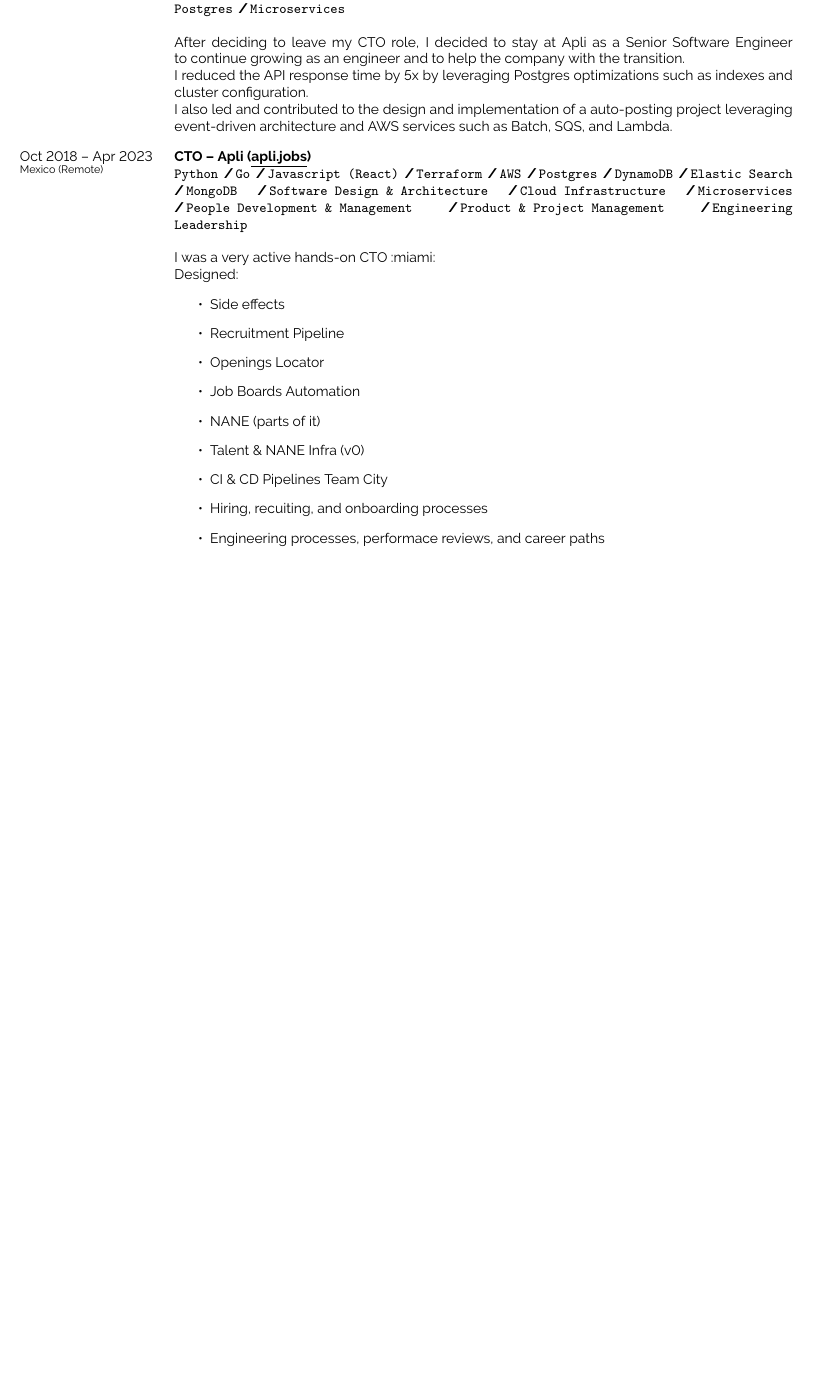
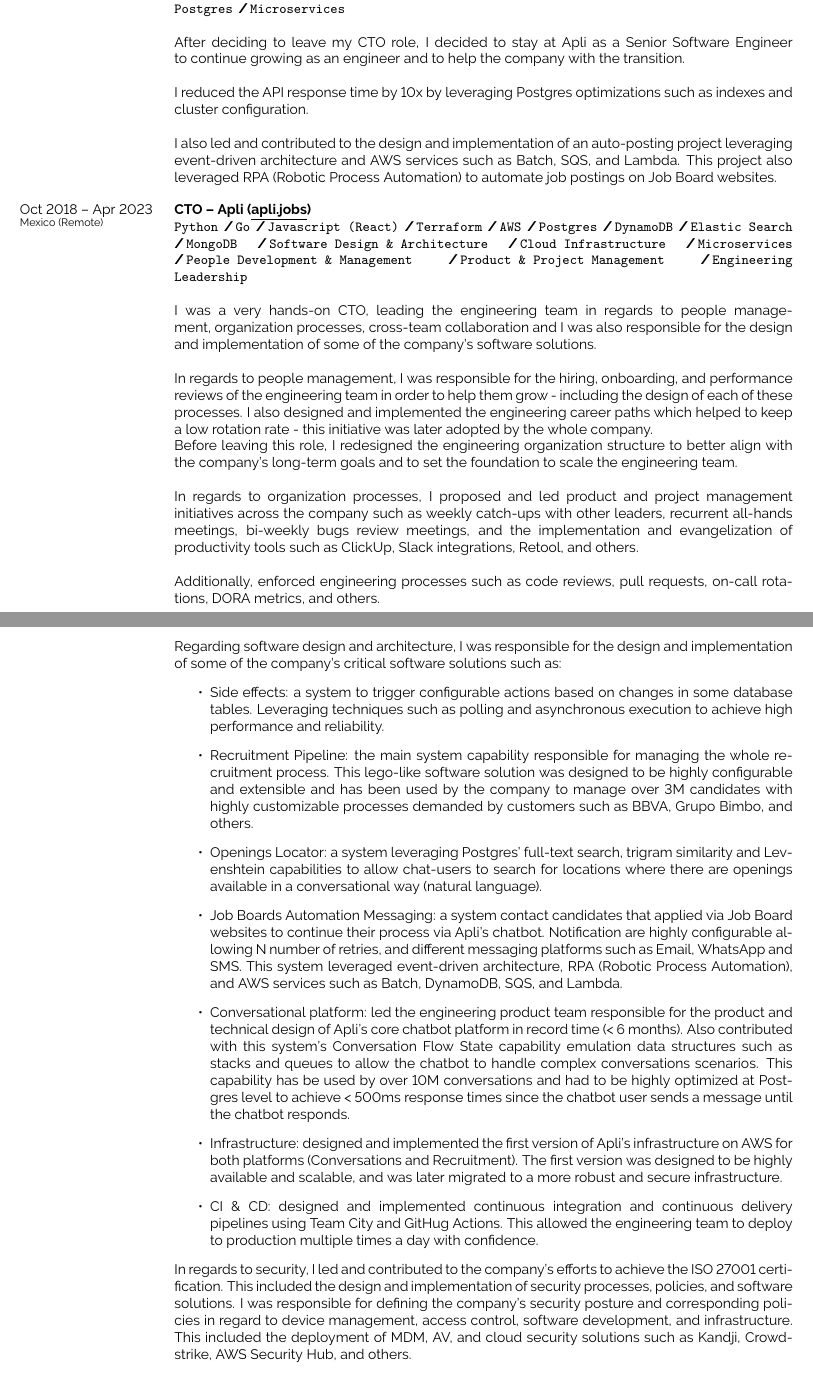
Before and after one commit to henocdz/resume, a LaTeX CV (resume.tex): part of page 1 of 3 before the commit and two parts of pages 1 and 2 of 4 after it, the two joined at a grey line, cut so that both start at the same text, the shorter picture padded with empty space. Compiled offline with pdfLaTeX.

Commit message:
the CTO era

```diff
--- a/resume.tex
+++ b/resume.tex
@@ -107,13 +107,15 @@
         }
         {\\
             After deciding to leave my CTO role, I decided to stay at Apli as a Senior Software
-            Engineer to continue growing as an engineer and to help the company with the transition.
+            Engineer to continue growing as an engineer and to help the company with the transition.\\
 
-            I reduced the API response time by 5x by leveraging Postgres optimizations such as
-            indexes and cluster configuration.
+            I reduced the API response time by 10x by leveraging Postgres optimizations such as
+            indexes and cluster configuration.\\
 
-            I also led and contributed to the design and implementation of a auto-posting project
+            I also led and contributed to the design and implementation of an auto-posting project
             leveraging event-driven architecture and AWS services such as Batch, SQS, and Lambda.
+            This project also leveraged RPA (Robotic Process Automation) to automate job postings on
+            Job Board websites.
         }
 
     \entry
@@ -140,21 +142,55 @@
             \slashsep\texttt{Engineering Leadership}
         }
         {\\
-            I was a very active hands-on CTO :miami:
+            I was a very hands-on CTO, leading the engineering team in regards to people management,
+            organization processes, cross-team collaboration and I was also responsible for the
+            design and implementation of some of the company's software solutions.\\
 
-            Designed:
+            In regards to people management, I was responsible for the hiring, onboarding, and
+            performance reviews of the engineering team in order to help them grow - including
+            the design of each of these processes. I also designed and implemented the engineering
+            career paths which helped to keep a low rotation rate - this initiative was later
+            adopted by the whole company.
+
+            Before leaving this role, I redesigned the engineering organization structure to better
+            align with the company's long-term goals and to set the foundation to scale the
+            engineering team.\\
+
+            In regards to organization processes, I proposed and led product and project
+            management initiatives across the company such as weekly catch-ups with other leaders,
+            recurrent all-hands meetings, bi-weekly bugs review meetings, and the implementation and
+            evangelization of productivity tools such as ClickUp, Slack integrations, Retool,
+            and others. \\
+
+            Additionally, enforced engineering processes such as code reviews, pull requests,
+            on-call rotations, DORA metrics, and others.
+        }
+
+    \entry
+        {}
+        {}
+        {}
+        {\\
+            Regarding software design and architecture, I was responsible for the design and
+            implementation of some of the company's critical software solutions such as:
 
             \begin{itemize}
-                \item Side effects
-                \item Recruitment Pipeline
-                \item Openings Locator
-                \item Job Boards Automation
-                \item NANE (parts of it)
-                \item Talent \& NANE Infra (v0)
-                \item CI \& CD Pipelines Team City
-                \item Hiring, recuiting, and onboarding processes
-                \item Engineering processes, performace reviews, and career paths
+                \item Side effects: a system to trigger configurable actions based on changes in some database tables. Leveraging techniques such as polling and asynchronous execution to achieve high performance and reliability.
+                \item Recruitment Pipeline: the main system capability responsible for managing the whole recruitment process. This lego-like software solution was designed to be highly configurable and extensible and has been used by the company to manage over 3M candidates with highly customizable processes demanded by customers such as BBVA, Grupo Bimbo, and others.
+                \item Openings Locator: a system leveraging Postgres' full-text search, trigram similarity and Levenshtein capabilities to allow chat-users to search for locations where there are openings available in a conversational way (natural language).
+                \item Job Boards Automation Messaging: a system contact candidates that applied via Job Board websites to continue their process via Apli's chatbot. Notification are highly configurable allowing N number of retries, and different messaging platforms such as Email, WhatsApp and SMS. This system leveraged event-driven architecture, RPA (Robotic Process Automation), and AWS services such as Batch, DynamoDB, SQS, and Lambda.
+                \item Conversational platform: led the engineering product team responsible for the product and technical design of Apli's core chatbot platform in record time (< 6 months). Also contributed with this system's Conversation Flow State capability emulation data structures such as stacks and queues to allow the chatbot to handle complex conversations scenarios. This capability has be used by over 10M conversations and had to be highly optimized at Postgres level to achieve < 500ms response times since the chatbot user sends a message until the chatbot responds.
+                \item Infrastructure: designed and implemented the first version of Apli's infrastructure on AWS for both platforms (Conversations and Recruitment). The first version was designed to be highly available and scalable, and was later migrated to a more robust and secure infrastructure.
+                \item CI \& CD: designed and implemented continuous integration and continuous delivery pipelines using Team City and GitHug Actions. This allowed the engineering team to deploy to production multiple times a day with confidence.
             \end{itemize}
+
+            In regards to security, I led and contributed to the company's efforts to achieve the
+            ISO 27001 certification. This included the design and implementation of security
+            processes, policies, and software solutions. I was responsible for defining the
+            company's security posture and corresponding policies in regard to device management,
+            access control, software development, and infrastructure. This included the deployment
+            of MDM, AV, and cloud security solutions such as Kandji, Crowdstrike, AWS Security Hub,
+            and others.
         }
 
     \entry
```
Also changed, not shown: resume.pdf.
